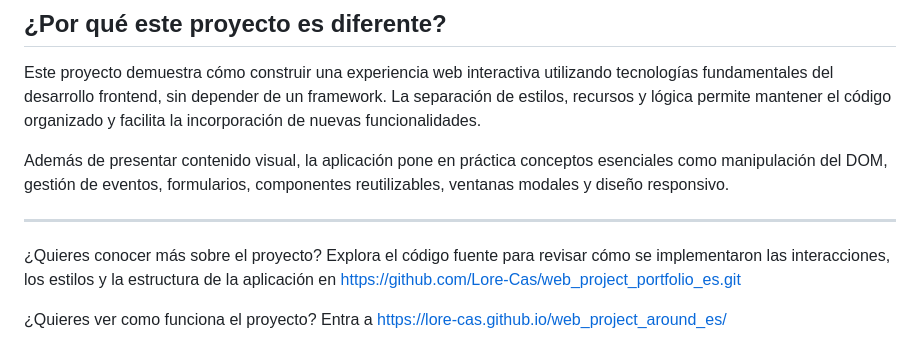
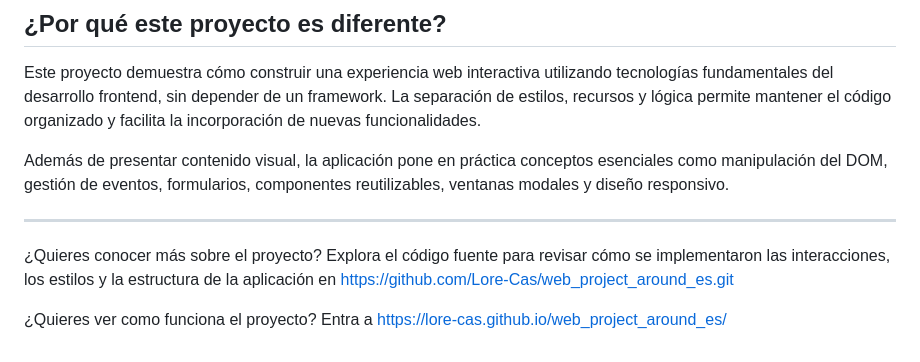
Before and after one commit to Lore-Cas/web_project_around_es, a Markdown page: README.md, the part around the change. GitHub-like rendering.

Commit message:
Update project repository link in README

```diff
--- a/README.md
+++ b/README.md
@@ -56,6 +56,6 @@ Además de presentar contenido visual, la aplicación pone en práctica concepto
 
 ---
 
-¿Quieres conocer más sobre el proyecto? Explora el código fuente para revisar cómo se implementaron las interacciones, los estilos y la estructura de la aplicación en https://github.com/Lore-Cas/web_project_portfolio_es.git
+¿Quieres conocer más sobre el proyecto? Explora el código fuente para revisar cómo se implementaron las interacciones, los estilos y la estructura de la aplicación en https://github.com/Lore-Cas/web_project_around_es.git
 
 ¿Quieres ver como funciona el proyecto? Entra a https://lore-cas.github.io/web_project_around_es/
```
